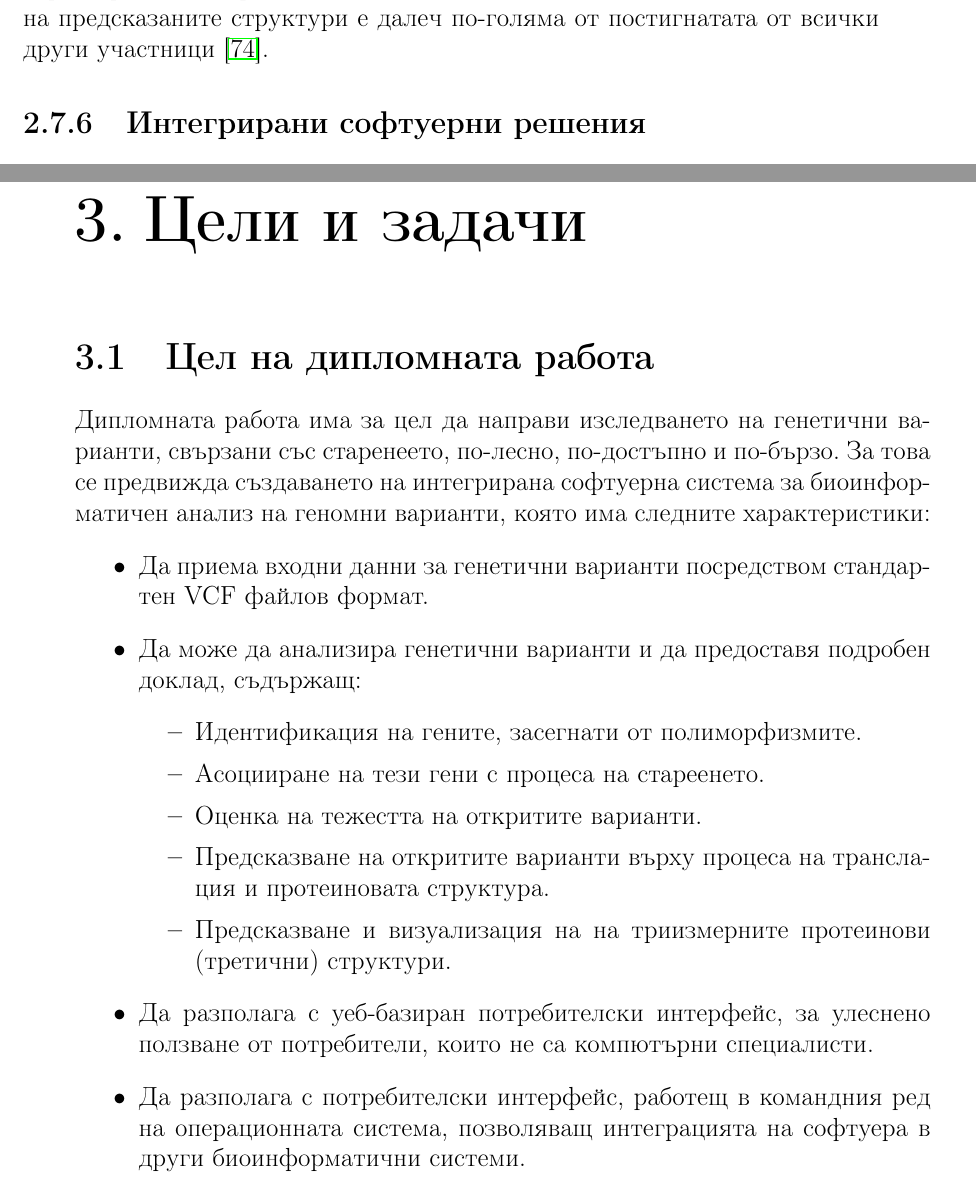
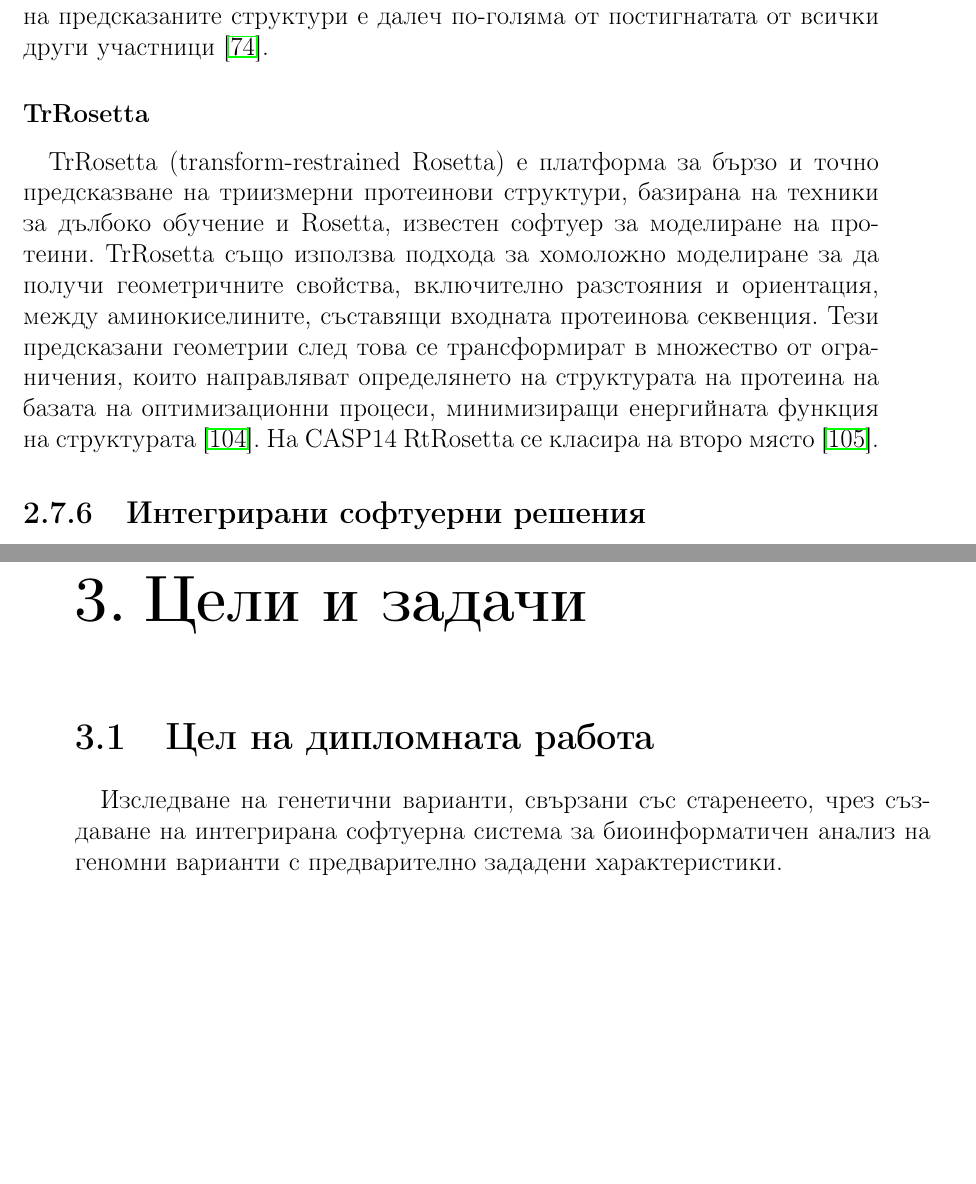
Before and after one commit to mzdravkov/bachelor_thesis, a LaTeX thesis (thesis.tex): two parts of pages 32 and 33 of 77, joined at a grey line, cut so that both start at the same text, the shorter picture padded with empty space. Compiled offline with pdfLaTeX.

Commit message:
add trRosetta section and rework goals and tasks chapter

```diff
--- a/thesis.tex
+++ b/thesis.tex
@@ -345,6 +345,10 @@ IGV (Integrative Genomics Viewer) е инструмент за визуализ
 \paragraph{}
 AlphaFold е създаден от DeepMind, дъщерно дружество на Alphabet. Програмата се базира на метода на хомоложното моделиране, като използва невронни мрежи за дълбоко обучение (deep learning). През 2018 година, на тринадесетото издание на международното състезание за предсказване на протеинова структура CASP AlphaFold се класира първа \cite{alquraishi2019}. Две години по-късно, втората версия на програмата AlphaFold2 отново се класира първа на четиринадесетото издание на CASP, като този път точността на предсказаните структури е далеч по-голяма от постигнатата от всички други участници \cite{alphafold2021}.
 
+\subsubsection{TrRosetta}
+\paragraph{}
+TrRosetta (transform-restrained Rosetta) е платформа за бързо и точно предсказване на триизмерни протеинови структури, базирана на техники за дълбоко обучение и Rosetta, известен софтуер за моделиране на протеини. TrRosetta също използва подхода за хомоложно моделиране за да получи геометричните свойства, включително разстояния и ориентация, между аминокиселините, съставящи входната протеинова секвенция. Тези предсказани геометрии след това се трансформират в множество от ограничения, които направляват определянето на структурата на протеина на базата на оптимизационни процеси, минимизиращи енергийната функция на структурата \cite{du2021}. На CASP14 RtRosetta се класира на второ място \cite{pereira2021}.
+
 \subsection{Интегрирани софтуерни решения}
 
 \subsubsection{Galaxy Project}
@@ -352,20 +356,7 @@ AlphaFold е създаден от DeepMind, дъщерно дружество
 Galaxy е онлайн платформа за научни изчисления, достъпна през уеб браузъра, която позволява на учени да споделят, анализира и визуализират своя собствена информация с минимални технически трудности \cite{galaxy2022}. Galaxy поддържа голямо разнообразие от стандартни файлове формати, използвани за биологически цели, и дава възможност за интегрирането на различни множества от данни и конструирането на процеси за обработването им \cite{blankenberg2011}. Платформата е достъпна както онлайн, така и като софтуер с отворен код, който може да бъде инсталиран на собствен сървър или компютърен клъстър \cite{nekrutenko2010}. Освен, че прави биологическите изследвания по-достъпни, като премахва нуждата от познания по програмиране и компютърни науки за изграждането на биоинформатични процеси за обработка и анализ на данни, Galaxy се стреми да направи всички анализи възпроизводими. За целта, Galaxy записва за всяка стъпка от процеса входните данни, използваните инструменти и техните параметри \cite{schatz2010}. Galaxy включва много богат набор от различни инструменти за постигането на различни цели, като например филтриране и подготвяне на входни сурови файлове със секвенции, съпоставяне на секвенции към референтни геноми, категоризиране на генетични варианти, статистически анализи и др \cite{schatz2010}.
 
 \chapter{Цели и задачи}
+
 \section{Цел на дипломната работа}
-Дипломната работа има за цел да направи изследването на генетични варианти, свързани със старенеето, по-лесно, по-достъпно и по-бързо. За това се предвижда създаването на интегрирана софтуерна система за биоинформатичен анализ на геномни варианти, която има следните характеристики:
-\begin{itemize}
-  \item Да приема входни данни за генетични варианти посредством стандартен VCF файлов формат.
-  \item Да може да анализира генетични варианти и да предоставя подробен доклад, съдържащ:
-  	\begin{itemize}
-  		\item Идентификация на гените, засегнати от полиморфизмите.
-  		\item Асоцииране на тези гени с процеса на стареенето.
-  		\item Оценка на тежестта на откритите варианти.
-  		\item Предсказване на откритите варианти върху процеса на транслация и протеиновата структура.
-  		\item Предсказване и визуализация на на триизмерните протеинови (третични) структури.
- 	\end{itemize}
-  \item Да разполага с уеб-базиран потребителски интерфейс, за улеснено ползване от
-потребители, които не са компютърни специалисти.
-  \item Да разполага с потребителски интерфейс, работещ в командния ред на операционната система, позволяващ
-интеграцията на софтуера в други биоинформатични системи.
-\end{itemize}
+\paragraph{}
+Изследване на генетични варианти, свързани със старенеето, чрез създаване на интегрирана софтуерна система за биоинформатичен анализ на геномни варианти с предварително зададени характеристики.
```
Also changed, not shown: refs.bib (+31 -0 lines), thesis.pdf, thesis.tex (4 more changed lines).
